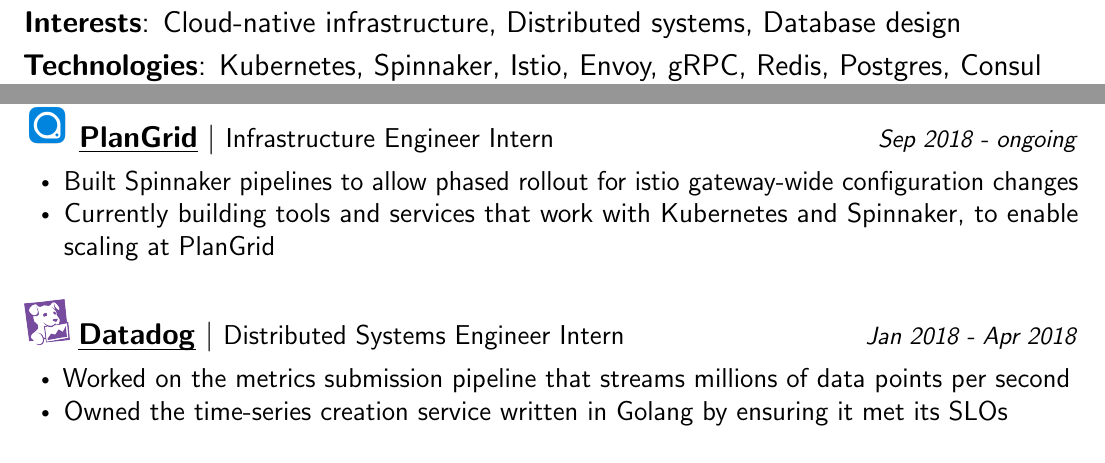
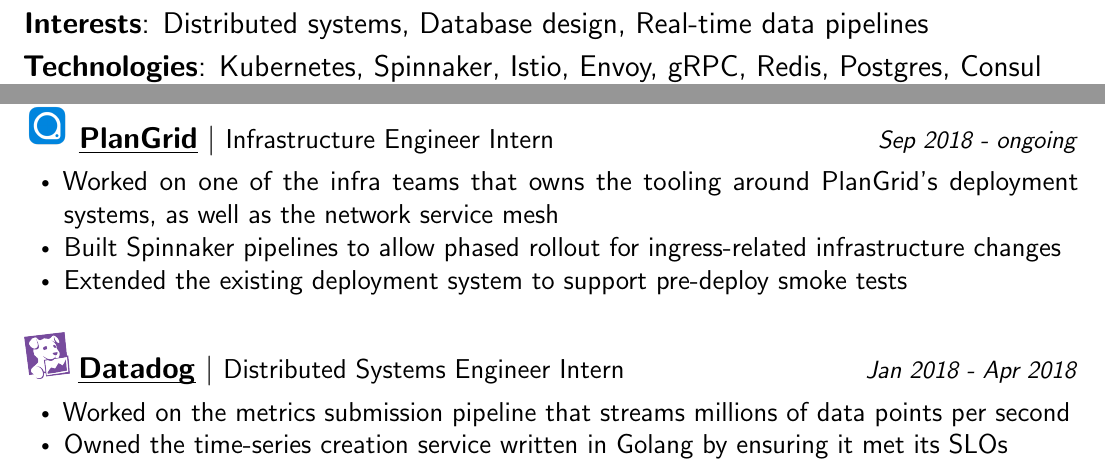
Before and after one commit to lpan/resume, a LaTeX CV (resume.tex): two parts of the page, joined at a grey line, cut so that both start at the same text. Compiled offline with pdfLaTeX.

Commit message:
more about plangrid

```diff
--- a/resume.tex
+++ b/resume.tex
@@ -20,7 +20,7 @@
 {0pt}{2.7ex plus 1ex minus .2ex}{1.2ex plus .2ex}
 
 \pagestyle{empty}
-\geometry{left=1.2cm, top=1.2cm, right=1.2cm, bottom=1.2cm, footskip=.5cm}
+\geometry{left=1.2cm, top=1cm, right=1.2cm, bottom=1cm, footskip=.5cm}
 
 % set underscore \ul{} x pt below contents
 \setul{2pt}{.4pt}
@@ -78,10 +78,11 @@
 {\hfill \footnotesize \textit{Sep 2018 - ongoing}}
 \begin{itemize}[noitemsep,leftmargin=20pt,label=\raisebox{0.25ex}{\tiny$\bullet$},topsep=5pt]
   \small
-  \item Built Spinnaker pipelines to allow phased rollout for istio
-    gateway-wide configuration changes
-  \item Currently building tools and services that work with Kubernetes and
-    Spinnaker, to enable scaling at PlanGrid
+  \item Worked on one of the infra teams that owns the tooling around PlanGrid's
+    deployment systems, as well as the network service mesh
+  \item Built Spinnaker pipelines to allow phased rollout for ingress-related
+    infrastructure changes
+  \item Extended the existing deployment system to support pre-deploy smoke tests
 \end{itemize}
 
 \fullspace
```
Also changed, not shown: resume.pdf, resume.tex (4 more changed lines).
